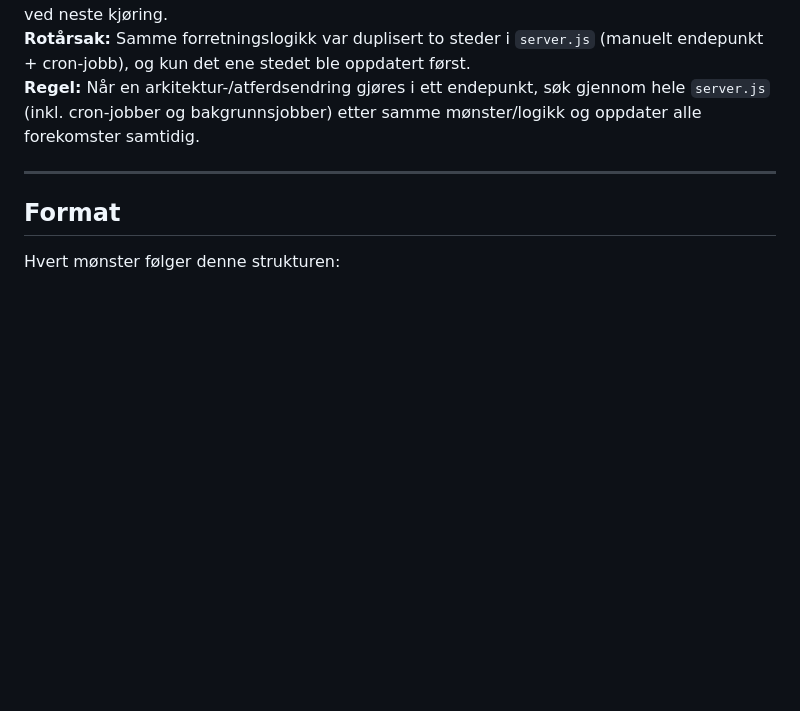
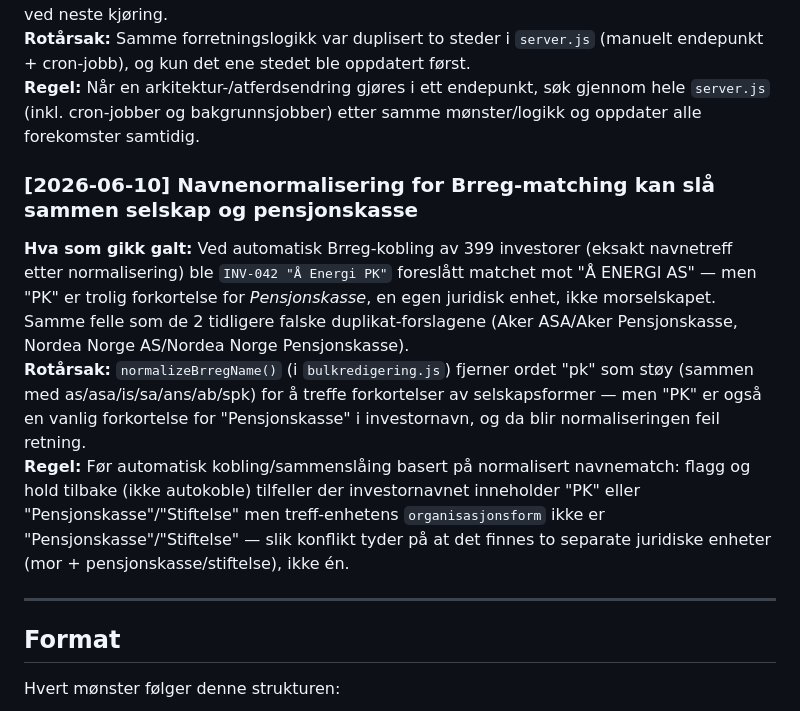
Before and after one commit to bartnes78/oro-crm, a Markdown page: tasks/lessons.md, the part around the change. Rendered like a GitHub page; blank space fills up the shorter version.

Commit message:
Logg mønster: PK-forkortelse kan feiltolkes ved Brreg-navnematching
Co-Authored-By: Claude Sonnet 4.6 <noreply@anthropic.com>

```diff
--- a/tasks/lessons.md
+++ b/tasks/lessons.md
@@ -30,6 +30,12 @@ Oppdateres etter korreksjoner fra brukeren. Gjennomgås ved starten av nye økte
 **Rotårsak:** Samme forretningslogikk var duplisert to steder i `server.js` (manuelt endepunkt + cron-jobb), og kun det ene stedet ble oppdatert først.
 **Regel:** Når en arkitektur-/atferdsendring gjøres i ett endepunkt, søk gjennom hele `server.js` (inkl. cron-jobber og bakgrunnsjobber) etter samme mønster/logikk og oppdater alle forekomster samtidig.
 
+### [2026-06-10] Navnenormalisering for Brreg-matching kan slå sammen selskap og pensjonskasse
+
+**Hva som gikk galt:** Ved automatisk Brreg-kobling av 399 investorer (eksakt navnetreff etter normalisering) ble `INV-042 "Å Energi PK"` foreslått matchet mot "Å ENERGI AS" — men "PK" er trolig forkortelse for *Pensjonskasse*, en egen juridisk enhet, ikke morselskapet. Samme felle som de 2 tidligere falske duplikat-forslagene (Aker ASA/Aker Pensjonskasse, Nordea Norge AS/Nordea Norge Pensjonskasse).
+**Rotårsak:** `normalizeBrregName()` (i `bulkredigering.js`) fjerner ordet "pk" som støy (sammen med as/asa/is/sa/ans/ab/spk) for å treffe forkortelser av selskapsformer — men "PK" er også en vanlig forkortelse for "Pensjonskasse" i investornavn, og da blir normaliseringen feil retning.
+**Regel:** Før automatisk kobling/sammenslåing basert på normalisert navnematch: flagg og hold tilbake (ikke autokoble) tilfeller der investornavnet inneholder "PK" eller "Pensjonskasse"/"Stiftelse" men treff-enhetens `organisasjonsform` ikke er "Pensjonskasse"/"Stiftelse" — slik konflikt tyder på at det finnes to separate juridiske enheter (mor + pensjonskasse/stiftelse), ikke én.
+
 ---
 
 ## Format
```
